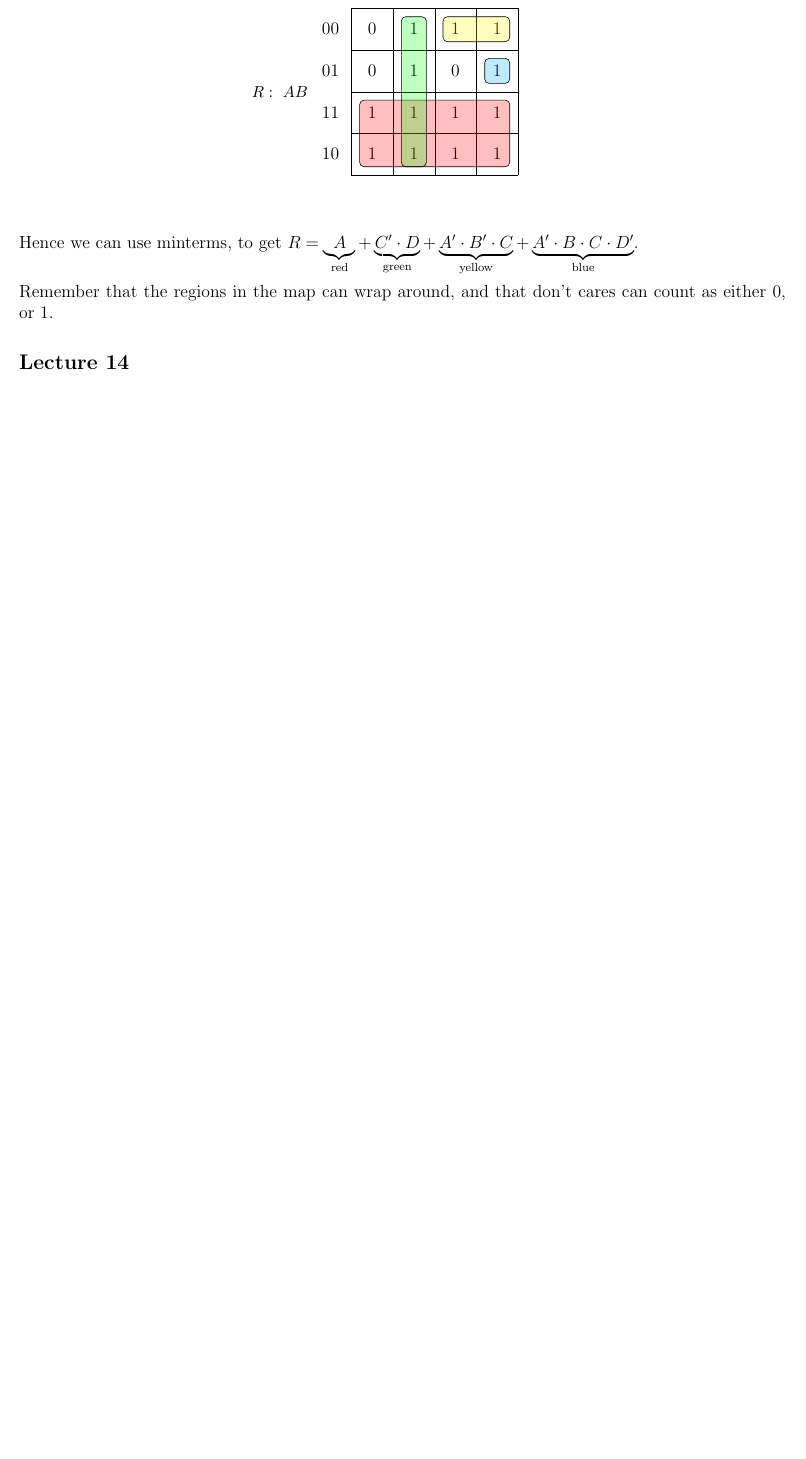
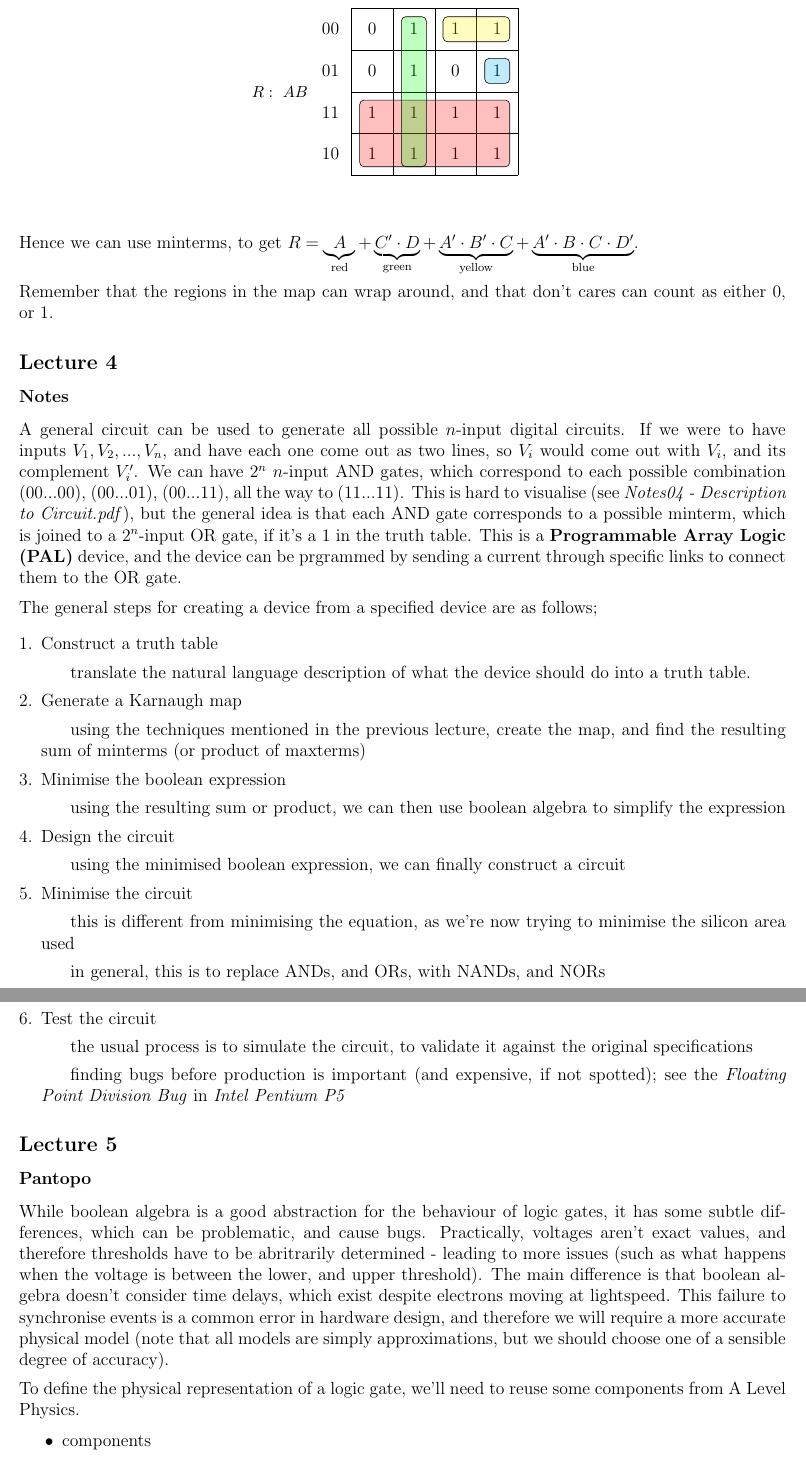
Before and after one commit to lin-e/imperial-revision, a LaTeX document (co112/main.tex): part of page 3 of 4 before the commit and two parts of pages 3 and 4 of 6 after it, the two joined at a grey line, cut so that both start at the same text, the shorter picture padded with empty space. Compiled offline with pdfLaTeX.

Commit message:
Started lecture 5 of Hardware

```diff
--- a/co112/main.tex
+++ b/co112/main.tex
@@ -151,3 +151,37 @@
                 \medskip
 
                 Remember that the regions in the map can wrap around, and that don't cares can count as either 0, or 1.
+        \subsection*{Lecture 4}
+            \subsubsection*{Notes}
+                A general circuit can be used to generate all possible $n$-input digital circuits. If we were to have inputs $V_1, V_2, ..., V_n$, and have each one come out as two lines, so $V_i$ would come out with $V_i$, and its complement $V_i^\prime$. We can have $2^n$ $n$-input AND gates, which correspond to each possible combination (00...00), (00...01), (00...11), all the way to (11...11). This is hard to visualise (see \textit{Notes04 - Description to Circuit.pdf}), but the general idea is that each AND gate corresponds to a possible minterm, which is joined to a $2^n$-input OR gate, if it's a 1 in the truth table. This is a \textbf{Programmable Array Logic (PAL)} device, and the device can be prgrammed by sending a current through specific links to connect them to the OR gate.
+                \medskip
+
+                The general steps for creating a device from a specified device are as follows;
+                \begin{enumerate}[1.]
+                    \itemsep0em
+                    \item Construct a truth table
+                        \subitem translate the natural language description of what the device should do into a truth table.
+                    \item Generate a Karnaugh map
+                        \subitem using the techniques mentioned in the previous lecture, create the map, and find the resulting sum of minterms (or product of maxterms)
+                    \item Minimise the boolean expression
+                        \subitem using the resulting sum or product, we can then use boolean algebra to simplify the expression
+                    \item Design the circuit
+                        \subitem using the minimised boolean expression, we can finally construct a circuit
+                    \item Minimise the circuit
+                        \subitem this is different from minimising the equation, as we're now trying to minimise the silicon area used
+                        \subitem in general, this is to replace ANDs, and ORs, with NANDs, and NORs
+                        \subitem a method of doing this is to replace expressions such as $(A \cdot B)$ with $(A^\prime + B^\prime)^\prime$, by using de Morgan's law
+                    \item Test the circuit
+                        \subitem the usual process is to simulate the circuit, to validate it against the original specifications
+                        \subitem finding bugs before production is important (and expensive, if not spotted); see the \textit{Floating Point Division Bug} in \textit{Intel Pentium P5}
+                \end{enumerate}
+        \subsection*{Lecture 5}
+            \subsubsection*{Pantopo}
+                While boolean algebra is a good abstraction for the behaviour of logic gates, it has some subtle differences, which can be problematic, and cause bugs. Practically, voltages aren't exact values, and therefore thresholds have to be abritrarily determined - leading to more issues (such as what happens when the voltage is between the lower, and upper threshold). The main difference is that boolean algebra doesn't consider time delays, which exist despite electrons moving at lightspeed. This failure to synchronise events is a common error in hardware design, and therefore we will require a more accurate physical model (note that all models are simply approximations, but we should choose one of a sensible degree of accuracy).
+                \medskip
+
+                To define the physical representation of a logic gate, we'll need to reuse some components from A Level Physics.
+                \begin{itemize}
+                    \itemsep0em
+                    \item components
+                        \subitem resistor
```
Also changed, not shown: _output/co112.pdf, co112/main.pdf, co112/main.tex (10 more changed lines).
